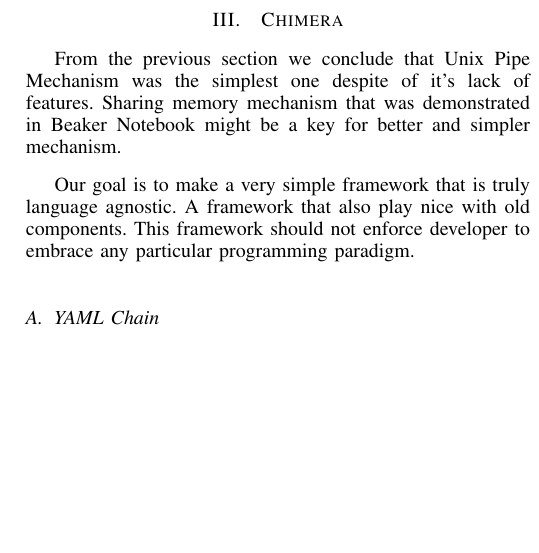
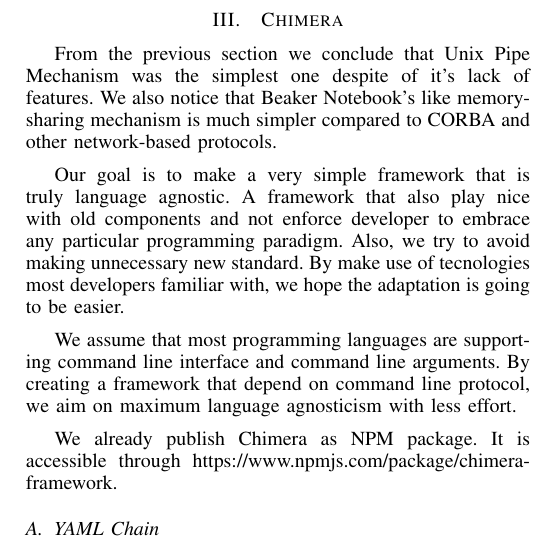
Before and after one commit to goFrendiAsgard/jurnal-chimera, a LaTeX paper (main.tex): part of one column of page 4 of 5, cut so that both start at the same text, the shorter picture padded with empty space. Compiled offline with pdfLaTeX.

Commit message:
add description of chimera

```diff
--- a/main.tex
+++ b/main.tex
@@ -350,12 +350,21 @@
 \section{Chimera}
 
 From the previous section we conclude that Unix Pipe Mechanism was the simplest one
-despite of it's lack of features. Sharing memory mechanism that was demonstrated in
-Beaker Notebook might be a key for better and simpler mechanism.
+despite of it's lack of features. We also notice that Beaker Notebook's like memory-
+sharing mechanism is much simpler compared to CORBA and other network-based protocols.
 
 Our goal is to make a very simple framework that is truly language agnostic. A framework
-that also play nice with old components. This framework should not enforce developer to
-embrace any particular programming paradigm.
+that also play nice with old components and not enforce developer to embrace any
+particular programming paradigm. Also, we try to avoid making unnecessary new standard.
+By make use of tecnologies most developers familiar with, we hope the adaptation is
+going to be easier.
+
+We assume that most programming languages are supporting command line interface and
+command line arguments. By creating a framework that depend on command line protocol,
+we aim on maximum language agnosticism with less effort.
+
+We already publish Chimera as NPM package. It is accessible through
+https://www.npmjs.com/package/chimera-framework.
 
 \subsection{YAML Chain}
 \blindtext
```
Also changed, not shown: main.pdf, 2 other files.
